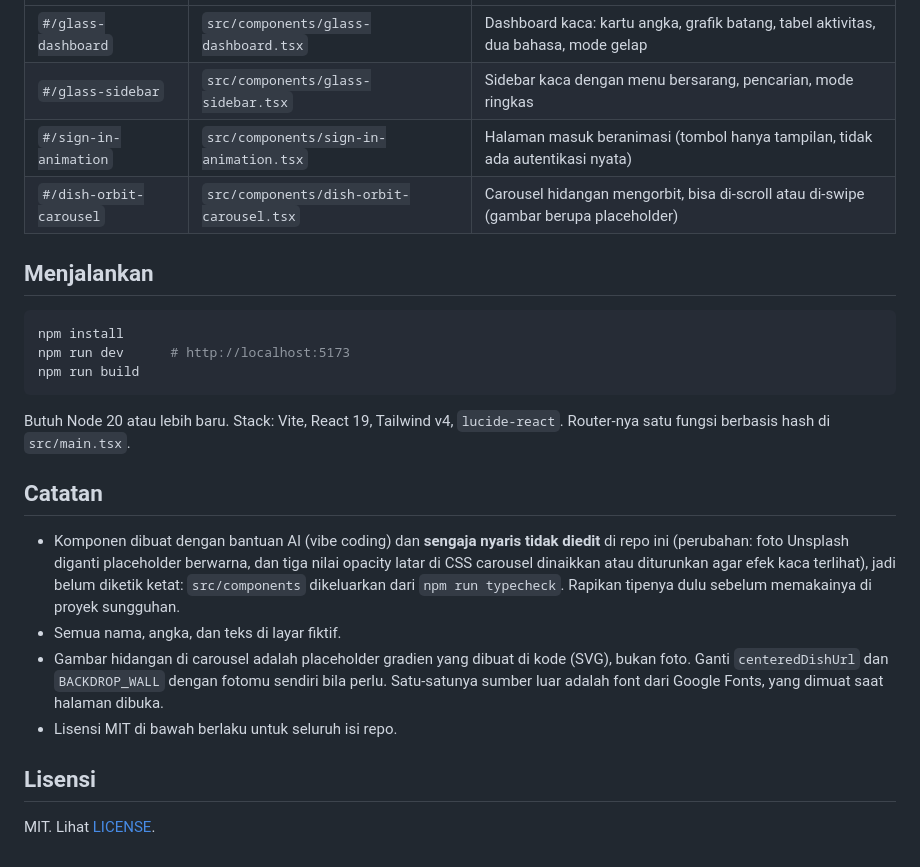
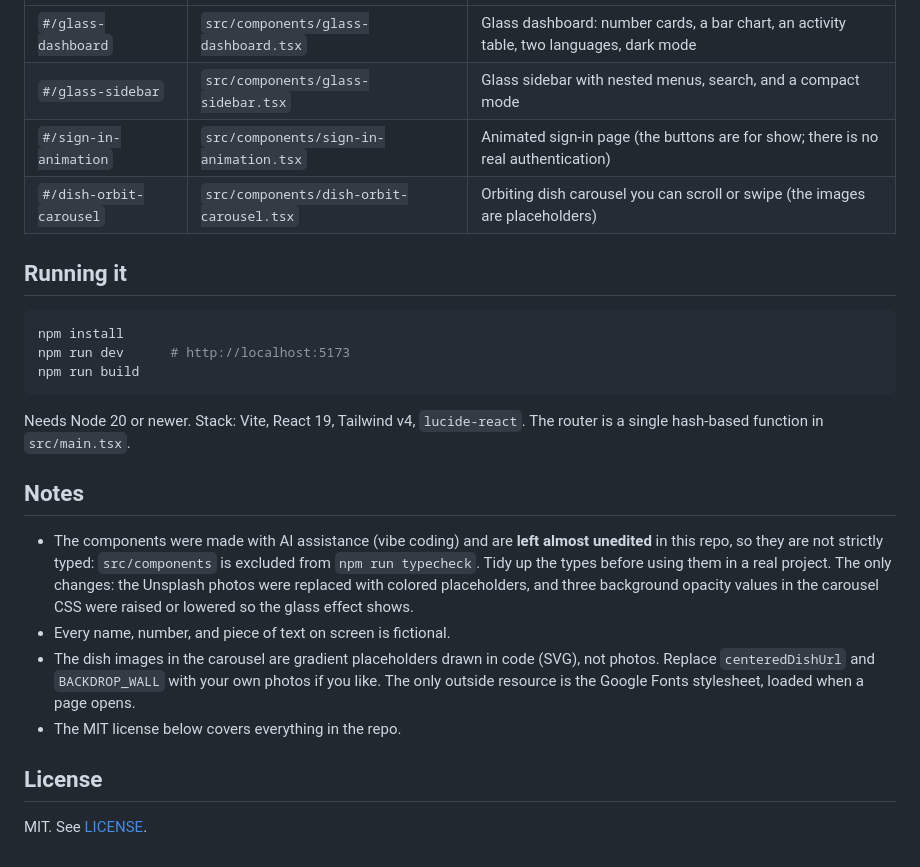
Before and after one commit to Mas-Hanafi/hone-ui-showcase, a Markdown page: README.md, the part around one of its changes. GitHub-like rendering.

````diff
--- a/README.md
+++ b/README.md
@@ -17,10 +15,10 @@ Empat komponen UI eksperimen untuk resort fiktif "H One": dashboard kaca, sideba
 |---|---|---|
-| `#/glass-dashboard` | `src/components/glass-dashboard.tsx` | Dashboard kaca: kartu angka, grafik batang, tabel aktivitas, dua bahasa, mode gelap |
-| `#/glass-sidebar` | `src/components/glass-sidebar.tsx` | Sidebar kaca dengan menu bersarang, pencarian, mode ringkas |
-| `#/sign-in-animation` | `src/components/sign-in-animation.tsx` | Halaman masuk beranimasi (tombol hanya tampilan, tidak ada autentikasi nyata) |
-| `#/dish-orbit-carousel` | `src/components/dish-orbit-carousel.tsx` | Carousel hidangan mengorbit, bisa di-scroll atau di-swipe (gambar berupa placeholder) |
+| `#/glass-dashboard` | `src/components/glass-dashboard.tsx` | Glass dashboard: number cards, a bar chart, an activity table, two languages, dark mode |
+| `#/glass-sidebar` | `src/components/glass-sidebar.tsx` | Glass sidebar with nested menus, search, and a compact mode |
+| `#/sign-in-animation` | `src/components/sign-in-animation.tsx` | Animated sign-in page (the buttons are for show; there is no real authentication) |
+| `#/dish-orbit-carousel` | `src/components/dish-orbit-carousel.tsx` | Orbiting dish carousel you can scroll or swipe (the images are placeholders) |
 
-## Menjalankan
+## Running it
 
 ```bash
 npm install
@@ -28,15 +26,15 @@ npm run dev      # http://localhost:5173
 npm run build
 ```
 
-Butuh Node 20 atau lebih baru. Stack: Vite, React 19, Tailwind v4, `lucide-react`. Router-nya satu fungsi berbasis hash di `src/main.tsx`.
+Needs Node 20 or newer. Stack: Vite, React 19, Tailwind v4, `lucide-react`. The router is a single hash-based function in `src/main.tsx`.
 
-## Catatan
+## Notes
 
-- Komponen dibuat dengan bantuan AI (vibe coding) dan **sengaja nyaris tidak diedit** di repo ini (perubahan: foto Unsplash diganti placeholder berwarna, dan tiga nilai opacity latar di CSS carousel dinaikkan atau diturunkan agar efek kaca terlihat), jadi belum diketik ketat: `src/components` dikeluarkan dari `npm run typecheck`. Rapikan tipenya dulu sebelum memakainya di proyek sungguhan.
-- Semua nama, angka, dan teks di layar fiktif.
-- Gambar hidangan di carousel adalah placeholder gradien yang dibuat di kode (SVG), bukan foto. Ganti `centeredDishUrl` dan `BACKDROP_WALL` dengan fotomu sendiri bila perlu. Satu-satunya sumber luar adalah font dari Google Fonts, yang dimuat saat halaman dibuka.
-- Lisensi MIT di bawah berlaku untuk seluruh isi repo.
+- The components were made with AI assistance (vibe coding) and are **left almost unedited** in this repo, so they are not strictly typed: `src/components` is excluded from `npm run typecheck`. Tidy up the types before using them in a real project. The only changes: the Unsplash photos were replaced with colored placeholders, and three background opacity values in the carousel CSS were raised or lowered so the glass effect shows.
+- Every name, number, and piece of text on screen is fictional.
+- The dish images in the carousel are gradient placeholders drawn in code (SVG), not photos. Replace `centeredDishUrl` and `BACKDROP_WALL` with your own photos if you like. The only outside resource is the Google Fonts stylesheet, loaded when a page opens.
+- The MIT license below covers everything in the repo.
 
-## Lisensi
+## License
 
-MIT. Lihat [LICENSE](LICENSE).
+MIT. See [LICENSE](LICENSE).
````
Also changed, not shown: other parts of README.md (+3 -5 lines), docs/images/dish-orbit-carousel.png, docs/images/glass-dashboard.png, docs/images/glass-sidebar.png, 3 other files.
